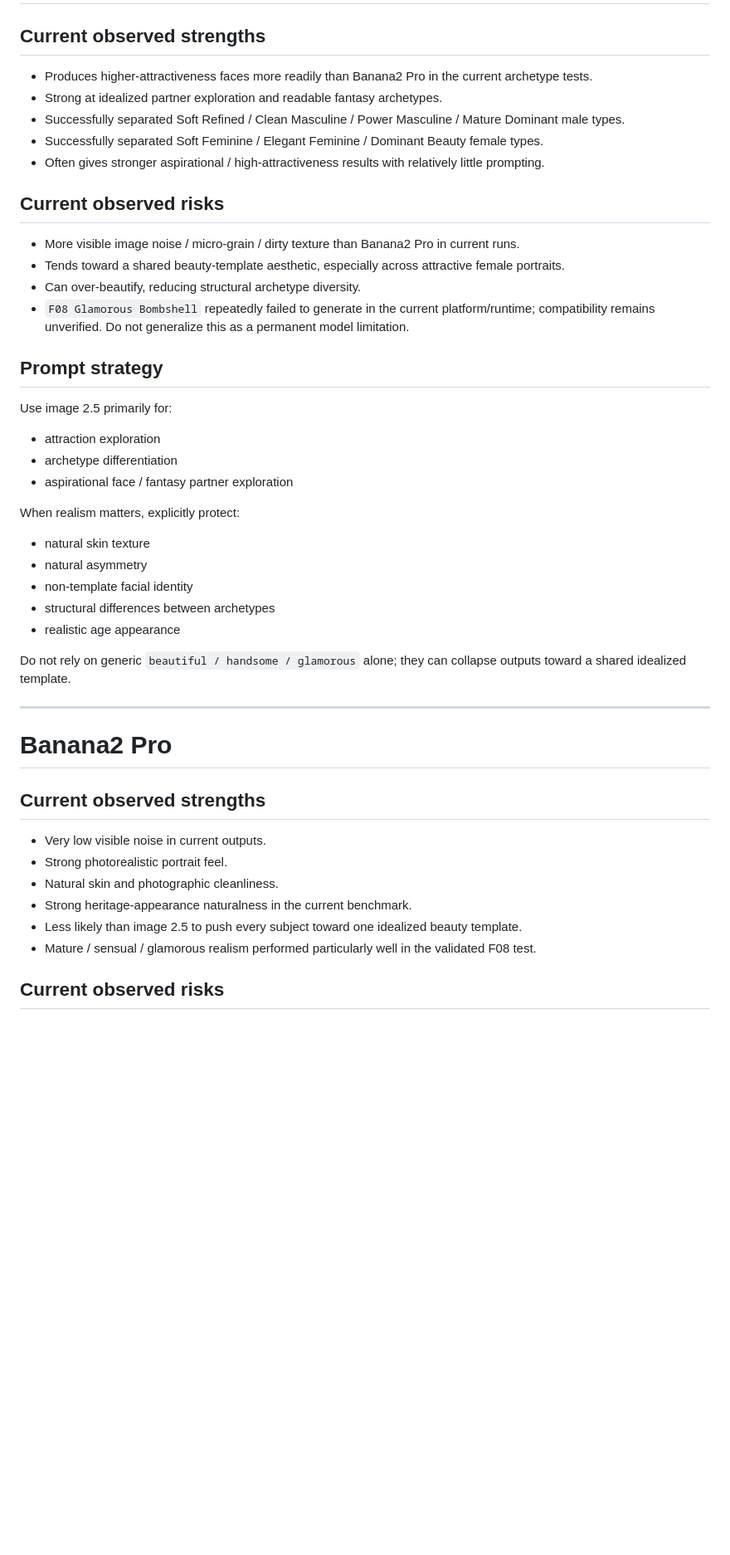
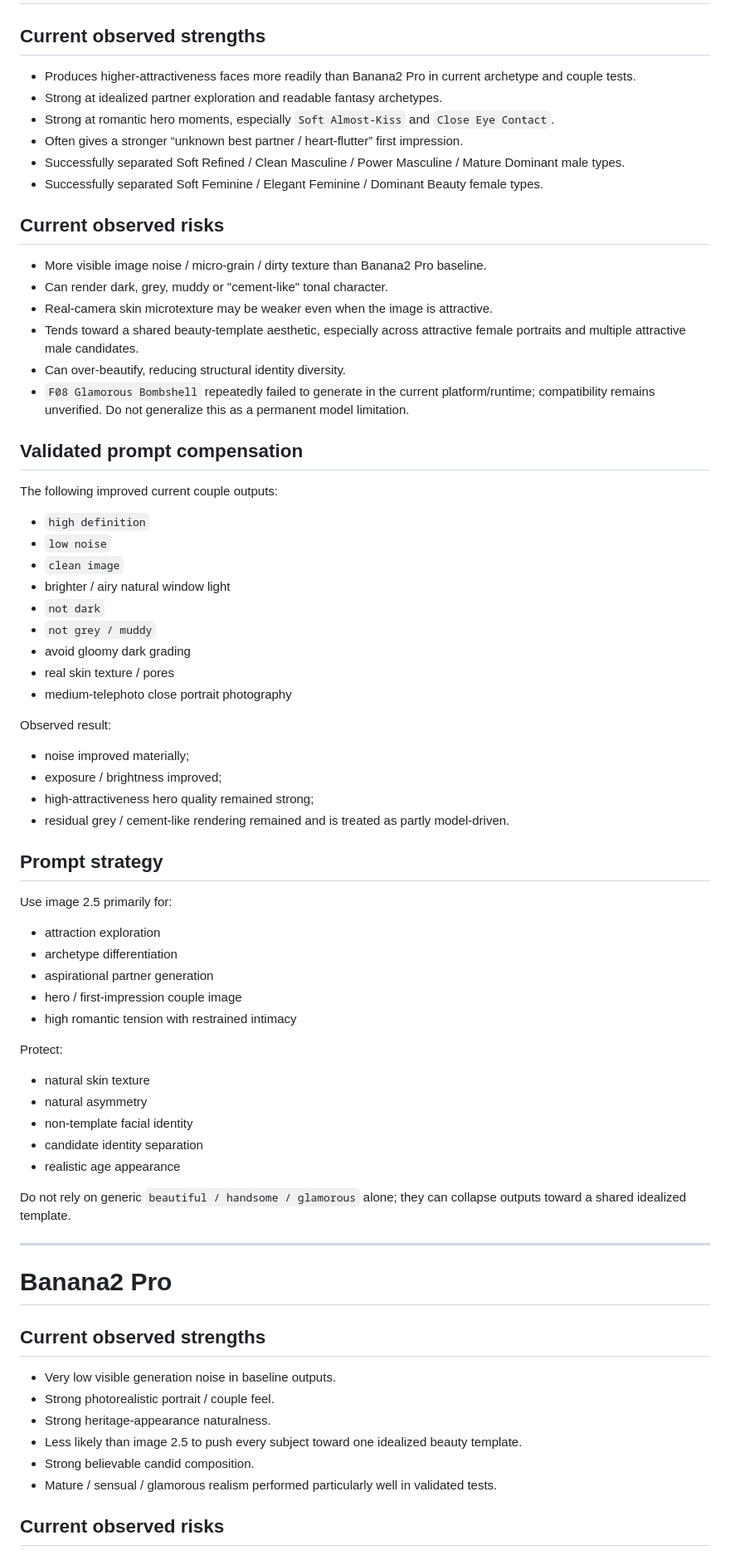
Before and after one commit to wyl19868864747-alt/-, a Markdown page: ai-virtual-partner-skill/references/model-adaptation.md, the part around one of its changes. Shown at 83% size. Rendered like a GitHub page; blank space fills up the shorter version.

Commit message:
Update model adaptation from couple chemistry benchmarks

```diff
--- a/ai-virtual-partner-skill/references/model-adaptation.md
+++ b/ai-virtual-partner-skill/references/model-adaptation.md
@@ -12,18 +12,42 @@ Only record behaviors supported by actual user runs or repeated project feedback
 
 ## Current observed strengths
 
-- Produces higher-attractiveness faces more readily than Banana2 Pro in the current archetype tests.
+- Produces higher-attractiveness faces more readily than Banana2 Pro in current archetype and couple tests.
 - Strong at idealized partner exploration and readable fantasy archetypes.
+- Strong at romantic hero moments, especially `Soft Almost-Kiss` and `Close Eye Contact`.
+- Often gives a stronger “unknown best partner / heart-flutter” first impression.
 - Successfully separated Soft Refined / Clean Masculine / Power Masculine / Mature Dominant male types.
 - Successfully separated Soft Feminine / Elegant Feminine / Dominant Beauty female types.
-- Often gives stronger aspirational / high-attractiveness results with relatively little prompting.
 
 ## Current observed risks
 
-- More visible image noise / micro-grain / dirty texture than Banana2 Pro in current runs.
-- Tends toward a shared beauty-template aesthetic, especially across attractive female portraits.
-- Can over-beautify, reducing structural archetype diversity.
+- More visible image noise / micro-grain / dirty texture than Banana2 Pro baseline.
+- Can render dark, grey, muddy or "cement-like" tonal character.
+- Real-camera skin microtexture may be weaker even when the image is attractive.
+- Tends toward a shared beauty-template aesthetic, especially across attractive female portraits and multiple attractive male candidates.
+- Can over-beautify, reducing structural identity diversity.
 - `F08 Glamorous Bombshell` repeatedly failed to generate in the current platform/runtime; compatibility remains unverified. Do not generalize this as a permanent model limitation.
+
+## Validated prompt compensation
+
+The following improved current couple outputs:
+
+- `high definition`
+- `low noise`
+- `clean image`
+- brighter / airy natural window light
+- `not dark`
+- `not grey / muddy`
+- avoid gloomy dark grading
+- real skin texture / pores
+- medium-telephoto close portrait photography
+
+Observed result:
+
+- noise improved materially;
+- exposure / brightness improved;
+- high-attractiveness hero quality remained strong;
+- residual grey / cement-like rendering remained and is treated as partly model-driven.
 
 ## Prompt strategy
 
@@ -31,14 +55,16 @@ Use image 2.5 primarily for:
 
 - attraction exploration
 - archetype differentiation
-- aspirational face / fantasy partner exploration
+- aspirational partner generation
+- hero / first-impression couple image
+- high romantic tension with restrained intimacy
 
-When realism matters, explicitly protect:
+Protect:
 
 - natural skin texture
 - natural asymmetry
 - non-template facial identity
-- structural differences between archetypes
+- candidate identity separation
 - realistic age appearance
 
 Do not rely on generic `beautiful / handsome / glamorous` alone; they can collapse outputs toward a shared idealized template.
@@ -49,12 +75,12 @@ Do not rely on generic `beautiful / handsome / glamorous` alone; they can collap
 
 ## Current observed strengths
 
-- Very low visible noise in current outputs.
-- Strong photorealistic portrait feel.
-- Natural skin and photographic cleanliness.
-- Strong heritage-appearance naturalness in the current benchmark.
+- Very low visible generation noise in baseline outputs.
+- Strong photorealistic portrait / couple feel.
+- Strong heritage-appearance naturalness.
 - Less likely than image 2.5 to push every subject toward one idealized beauty template.
-- Mature / sensual / glamorous realism performed particularly well in the validated F08 test.
+- Strong believable candid composition.
+- Mature / sensual / glamorous realism performed particularly well in validated tests.
 
 ## Current observed risks
 
```
Also changed, not shown: other parts of ai-virtual-partner-skill/references/model-adaptation.md (+30 -22 lines).
